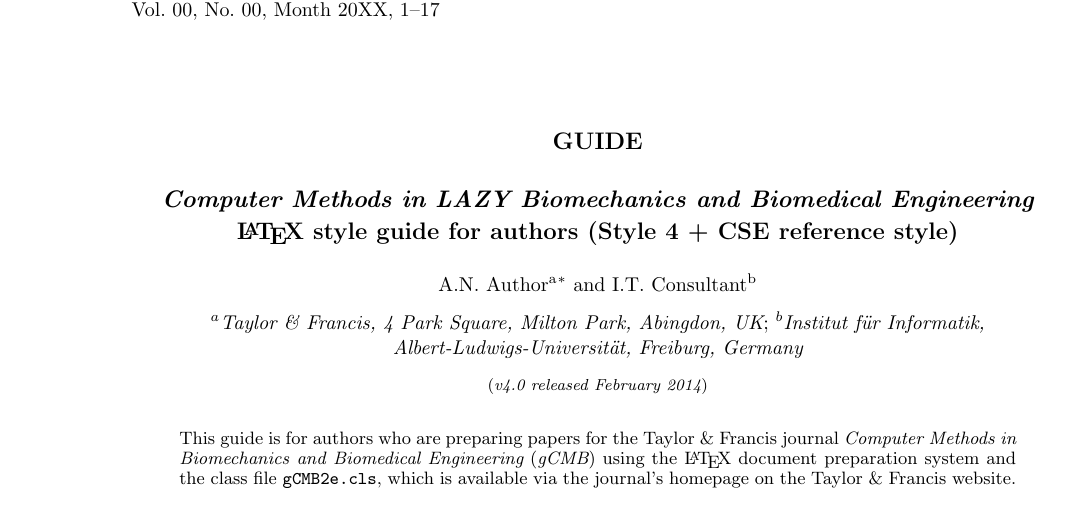
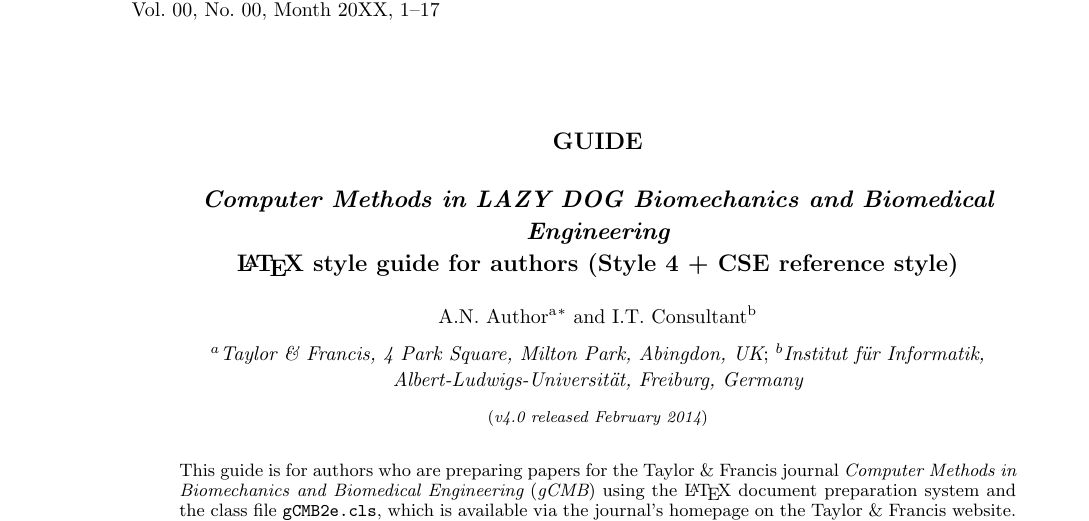
Before and after one commit to hooymana/anconeous, a LaTeX document (manuscript/gCMBguide.tex): part of page 1 of 17, cut so that both start at the same text. Compiled offline with pdfLaTeX.

Commit message:
Deleted Old Pdf
Trying to figure out how to compile new pdf after changes to tex file

```diff
--- a/manuscript/gCMBguide.tex
+++ b/manuscript/gCMBguide.tex
@@ -11,7 +11,7 @@
 
 \articletype{GUIDE}
 
-\title{{\itshape Computer Methods in LAZY Biomechanics and Biomedical Engineering}\\ \LaTeX\ style guide for authors (Style 4 + CSE reference style)}
+\title{{\itshape Computer Methods in LAZY DOG Biomechanics and Biomedical Engineering}\\ \LaTeX\ style guide for authors (Style 4 + CSE reference style)}
 
 \author{A.N. Author$^{\rm a}$$^{\ast}$\thanks{$^\ast$Corresponding author. Email: latex.helpdesk@tandf.co.uk
 \vspace{6pt}} and I.T. Consultant$^{\rm b}$\\\vspace{6pt} $^{a}${\em{Taylor \& Francis, 4 Park Square, Milton Park, Abingdon, UK}};
```
Also changed, not shown: manuscript/gCMBguide.pdf (deleted), 2 other files.
